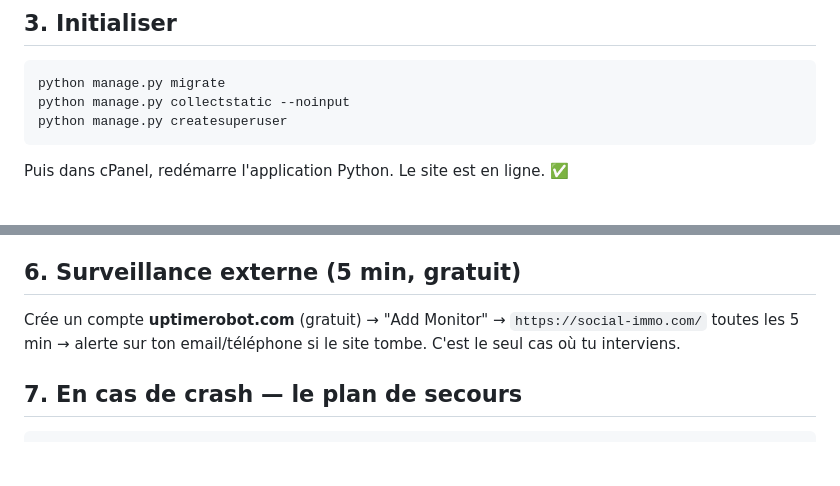
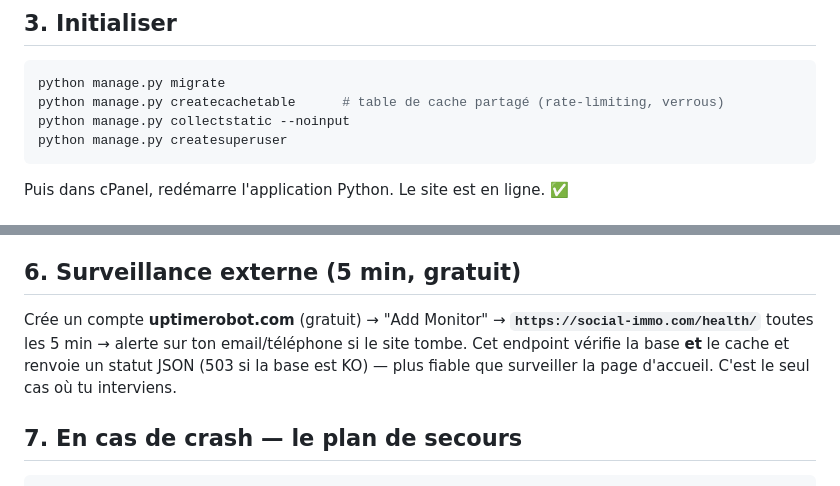
Before and after one commit to CharlT24/social-immo, a Markdown page: DEPLOIEMENT.md, 2 parts joined by grey strips. Rendered like a GitHub page; blank space fills up the shorter version.

Commit message:
Deploiement : createcachetable au lancement + monitoring sur /health/
Co-Authored-By: Claude Fable 5 <noreply@anthropic.com>

````diff
--- a/DEPLOIEMENT.md
+++ b/DEPLOIEMENT.md
@@ -56,6 +56,7 @@ STRIPE_PRICE_PACK=
 
 ```bash
 python manage.py migrate
+python manage.py createcachetable      # table de cache partagé (rate-limiting, verrous)
 python manage.py collectstatic --noinput
 python manage.py createsuperuser
 ```
@@ -103,8 +104,10 @@ L'autopilot fait TOUT, chaque jour :
 ## 6. Surveillance externe (5 min, gratuit)
 
 Crée un compte **uptimerobot.com** (gratuit) → "Add Monitor" →
-`https://social-immo.com/` toutes les 5 min → alerte sur ton email/téléphone
-si le site tombe. C'est le seul cas où tu interviens.
+**`https://social-immo.com/health/`** toutes les 5 min → alerte sur ton
+email/téléphone si le site tombe. Cet endpoint vérifie la base **et** le
+cache et renvoie un statut JSON (503 si la base est KO) — plus fiable que
+surveiller la page d'accueil. C'est le seul cas où tu interviens.
 
 ## 7. En cas de crash — le plan de secours
 
````
